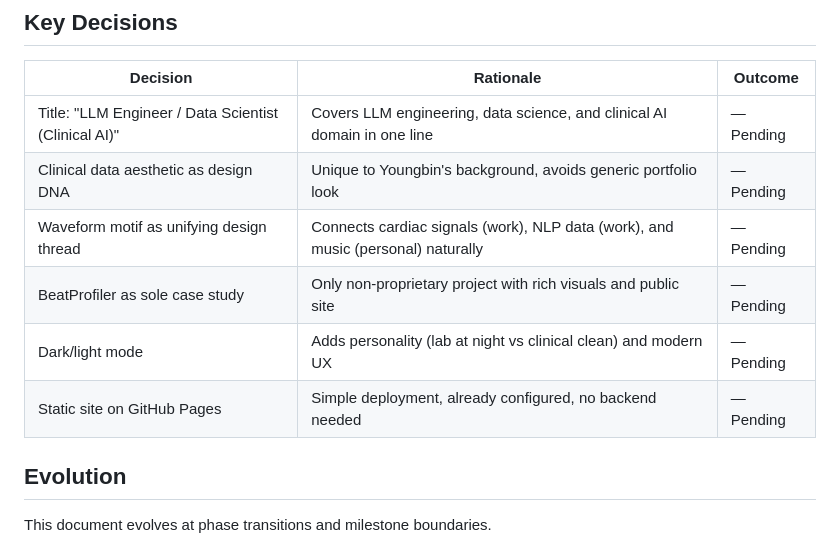
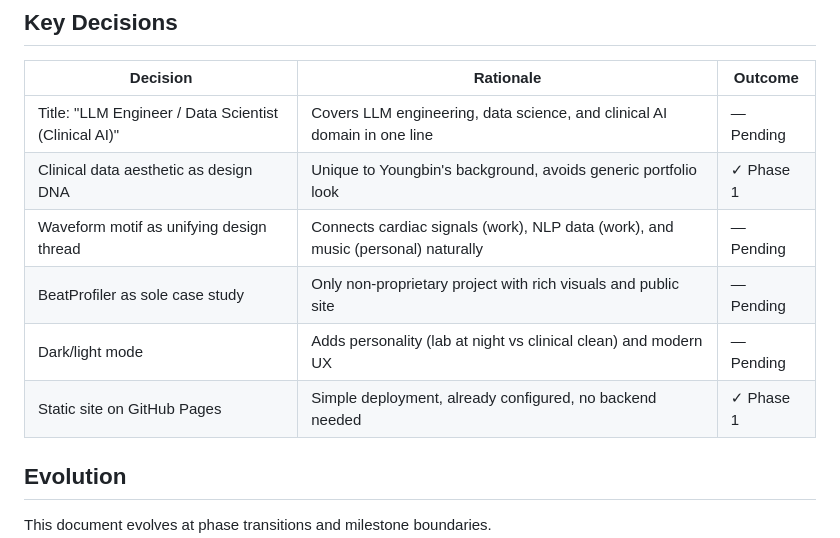
Before and after one commit to xmicroby/xmicroby.github.io, a Markdown page: .planning/PROJECT.md, the part around one of its changes. GitHub-like rendering.

```diff
--- a/.planning/PROJECT.md
+++ b/.planning/PROJECT.md
@@ -57,11 +59,11 @@ Visitors immediately understand who Youngbin is professionally (clinical AI / LL
 | Decision | Rationale | Outcome |
 |----------|-----------|---------|
 | Title: "LLM Engineer / Data Scientist (Clinical AI)" | Covers LLM engineering, data science, and clinical AI domain in one line | — Pending |
-| Clinical data aesthetic as design DNA | Unique to Youngbin's background, avoids generic portfolio look | — Pending |
+| Clinical data aesthetic as design DNA | Unique to Youngbin's background, avoids generic portfolio look | ✓ Phase 1 |
 | Waveform motif as unifying design thread | Connects cardiac signals (work), NLP data (work), and music (personal) naturally | — Pending |
 | BeatProfiler as sole case study | Only non-proprietary project with rich visuals and public site | — Pending |
 | Dark/light mode | Adds personality (lab at night vs clinical clean) and modern UX | — Pending |
-| Static site on GitHub Pages | Simple deployment, already configured, no backend needed | — Pending |
+| Static site on GitHub Pages | Simple deployment, already configured, no backend needed | ✓ Phase 1 |
 
 ## Evolution
 
```
Also changed, not shown: other parts of .planning/PROJECT.md (+8 -6 lines).
